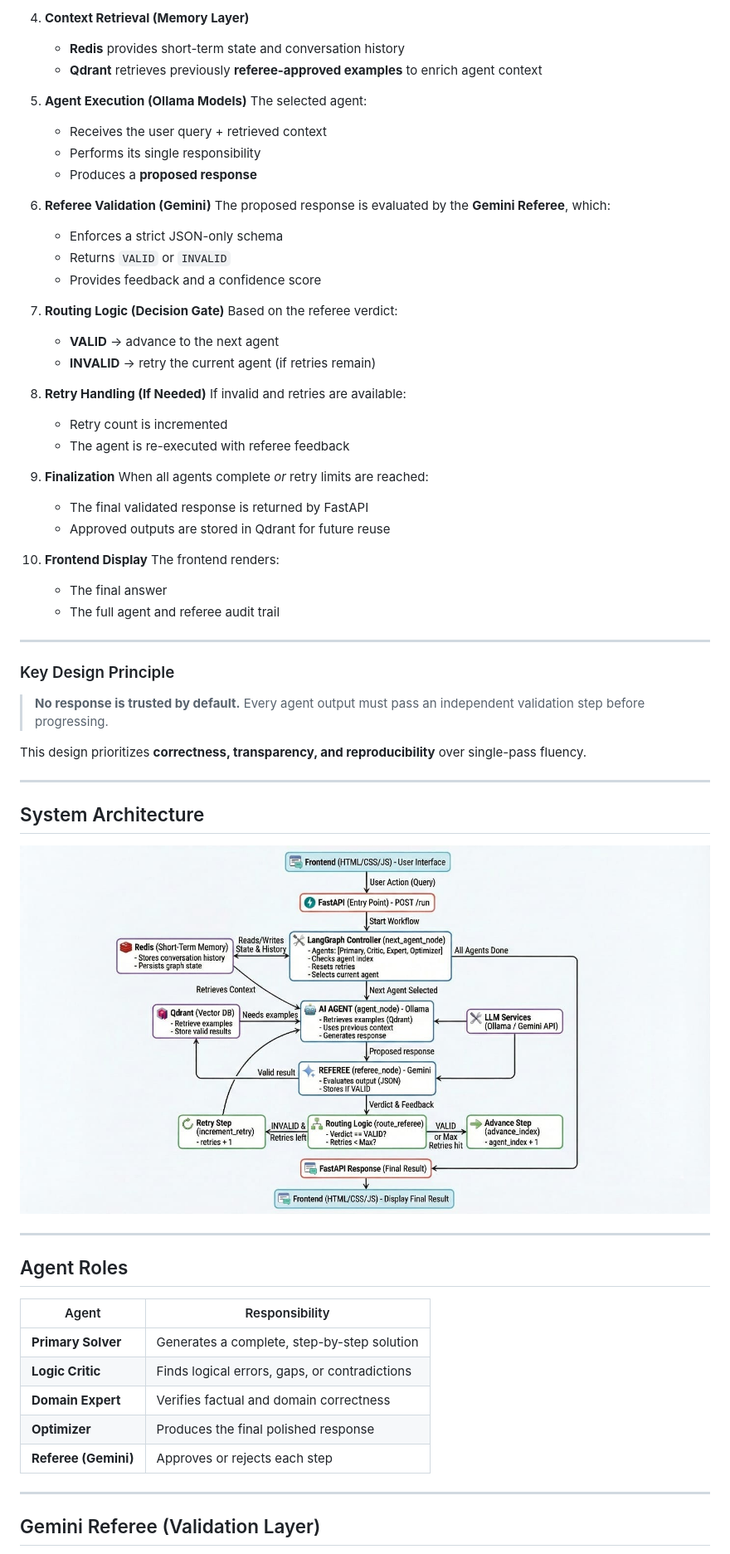
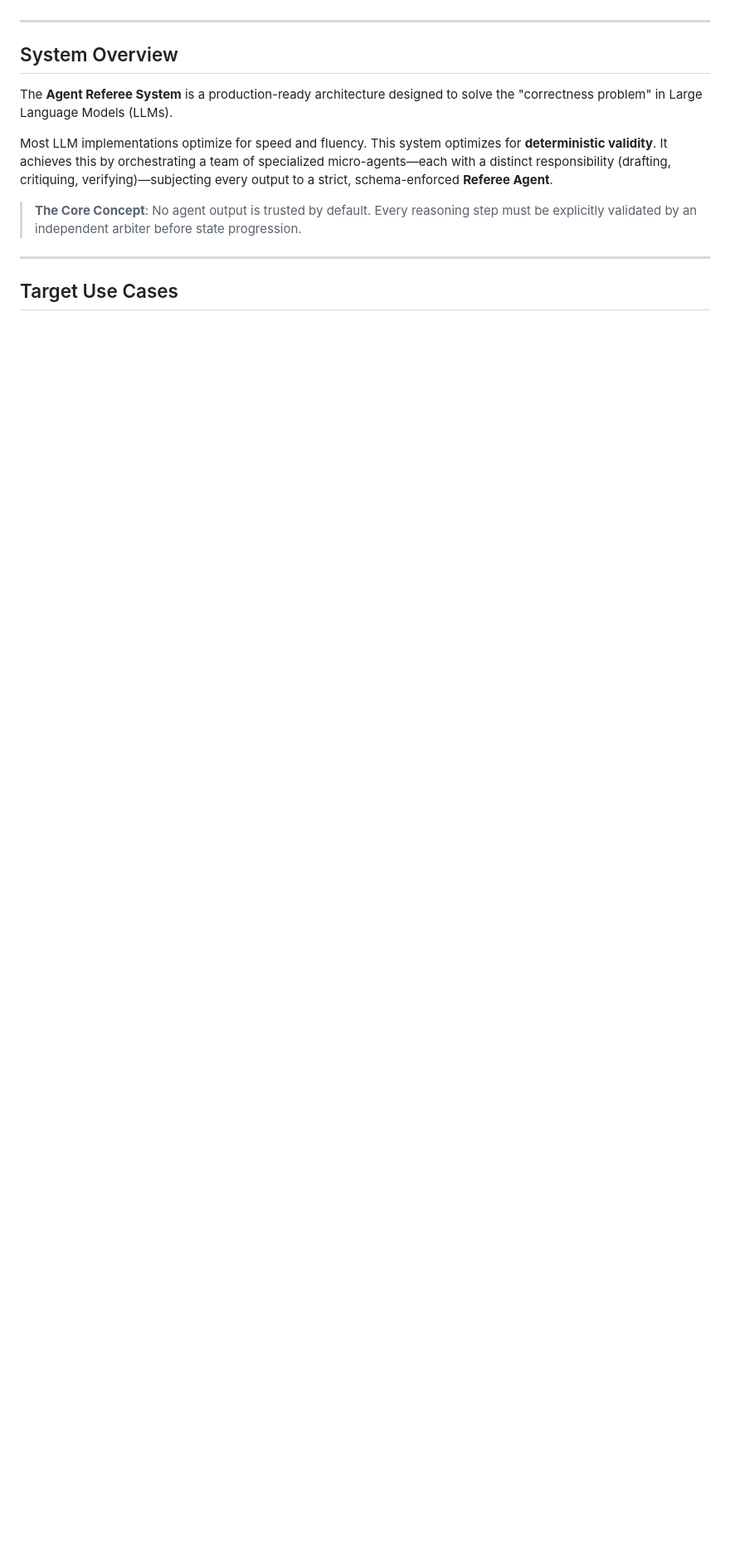
Before and after one commit to nabeelsyedwork-tech/agent-referee-template, a Markdown page: README.md, the part around one of its changes. Shown at 83% size. Rendered like a GitHub page; blank space fills up the shorter version.

```diff
--- a/README.md
+++ b/README.md
@@ -96,83 +21,17 @@ The Agent Referee System executes a **controlled, multi-step reasoning workflow*
-4. **Context Retrieval (Memory Layer)**
-
-   * **Redis** provides short-term state and conversation history
-   * **Qdrant** retrieves previously **referee-approved examples** to enrich agent context
-
-5. **Agent Execution (Ollama Models)**
-   The selected agent:
-
-   * Receives the user query + retrieved context
-   * Performs its single responsibility
-   * Produces a **proposed response**
-
-6. **Referee Validation (Gemini)**
-   The proposed response is evaluated by the **Gemini Referee**, which:
-
-   * Enforces a strict JSON-only schema
-   * Returns `VALID` or `INVALID`
-   * Provides feedback and a confidence score
-
-7. **Routing Logic (Decision Gate)**
-   Based on the referee verdict:
-
-   * **VALID** → advance to the next agent
-   * **INVALID** → retry the current agent (if retries remain)
-
-8. **Retry Handling (If Needed)**
-   If invalid and retries are available:
-
-   * Retry count is incremented
-   * The agent is re-executed with referee feedback
-
-9. **Finalization**
-   When all agents complete *or* retry limits are reached:
-
-   * The final validated response is returned by FastAPI
-   * Approved outputs are stored in Qdrant for future reuse
-
-10. **Frontend Display**
-    The frontend renders:
-
-    * The final answer
-    * The full agent and referee audit trail
-
----
-
-### Key Design Principle
-
-> **No response is trusted by default.**
-> Every agent output must pass an independent validation step before progressing.
-
-This design prioritizes **correctness, transparency, and reproducibility** over single-pass fluency.
-
-
----
-
-## System Architecture
-
-<div align="center">
-
-<img
-  src="assets/agent-referee-architecture.jpg"
-  alt="Agent Referee System Architecture Diagram"
-  width="900"
-/>
 
 </div>
 
 ---
 
-## Agent Roles
+## System Overview
 
-| Agent                | Responsibility                                |
-| -------------------- | --------------------------------------------- |
-| **Primary Solver**   | Generates a complete, step-by-step solution   |
-| **Logic Critic**     | Finds logical errors, gaps, or contradictions |
-| **Domain Expert**    | Verifies factual and domain correctness       |
-| **Optimizer**        | Produces the final polished response          |
-| **Referee (Gemini)** | Approves or rejects each step                 |
+The **Agent Referee System** is a production-ready architecture designed to solve the "correctness problem" in Large Language Models (LLMs).
+
+Most LLM implementations optimize for speed and fluency. This system optimizes for **deterministic validity**. It achieves this by orchestrating a team of specialized micro-agents—each with a distinct responsibility (drafting, critiquing, verifying)—subjecting every output to a strict, schema-enforced **Referee Agent**.
+
+> **The Core Concept**: No agent output is trusted by default. Every reasoning step must be explicitly validated by an independent arbiter before state progression.
 
 ---
 
-## Gemini Referee (Validation Layer)
+## Target Use Cases
 
```
Also changed, not shown: other parts of README.md (+89 -229 lines).
